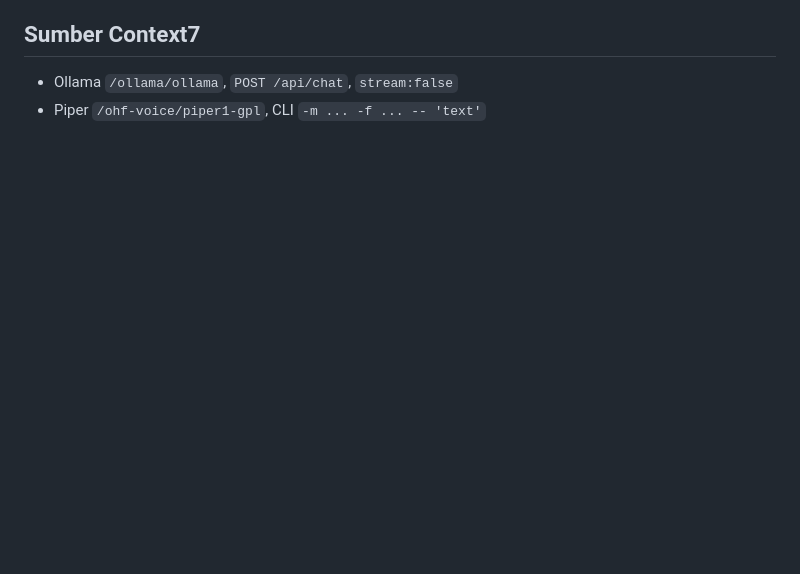
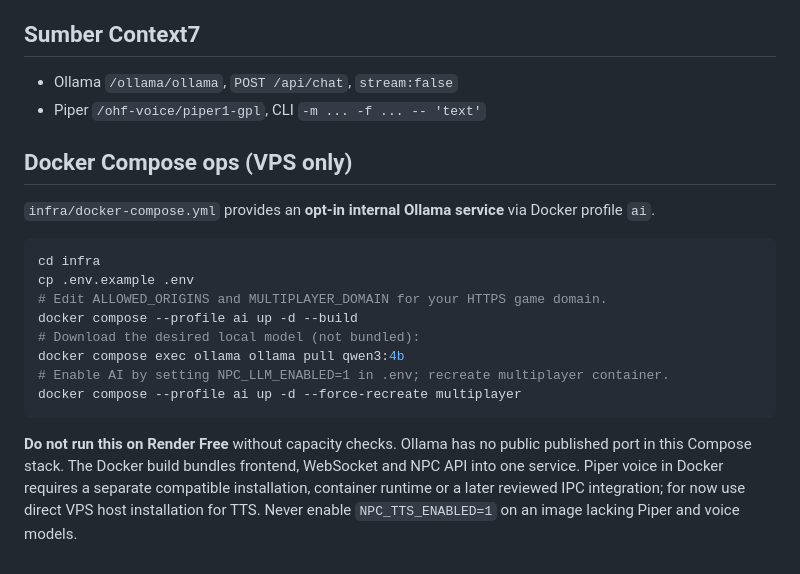
Before and after one commit to adith92/blockverse, a Markdown page: docs/NPC_LOCAL_AI_TTS.md, the part around the change. Drawn GitHub-style; blank space fills up the shorter version.

Commit message:
docs(infra): optional private-network Ollama and local voice deployment notes

````diff
--- a/docs/NPC_LOCAL_AI_TTS.md
+++ b/docs/NPC_LOCAL_AI_TTS.md
@@ -84,3 +84,17 @@ Buka http://127.0.0.1:3001, main Cengkareng, dekatkan avatar ke NPC, tekan N. Di
 ## Sumber Context7
 - Ollama `/ollama/ollama`, `POST /api/chat`, `stream:false`
 - Piper `/ohf-voice/piper1-gpl`, CLI `-m ... -f ... -- 'text'`
+
+## Docker Compose ops (VPS only)
+`infra/docker-compose.yml` provides an **opt-in internal Ollama service** via Docker profile `ai`.
+```bash
+cd infra
+cp .env.example .env
+# Edit ALLOWED_ORIGINS and MULTIPLAYER_DOMAIN for your HTTPS game domain.
+docker compose --profile ai up -d --build
+# Download the desired local model (not bundled):
+docker compose exec ollama ollama pull qwen3:4b
+# Enable AI by setting NPC_LLM_ENABLED=1 in .env; recreate multiplayer container.
+docker compose --profile ai up -d --force-recreate multiplayer
+```
+**Do not run this on Render Free** without capacity checks. Ollama has no public published port in this Compose stack. The Docker build bundles frontend, WebSocket and NPC API into one service. Piper voice in Docker requires a separate compatible installation, container runtime or a later reviewed IPC integration; for now use direct VPS host installation for TTS. Never enable `NPC_TTS_ENABLED=1` on an image lacking Piper and voice models.
````
